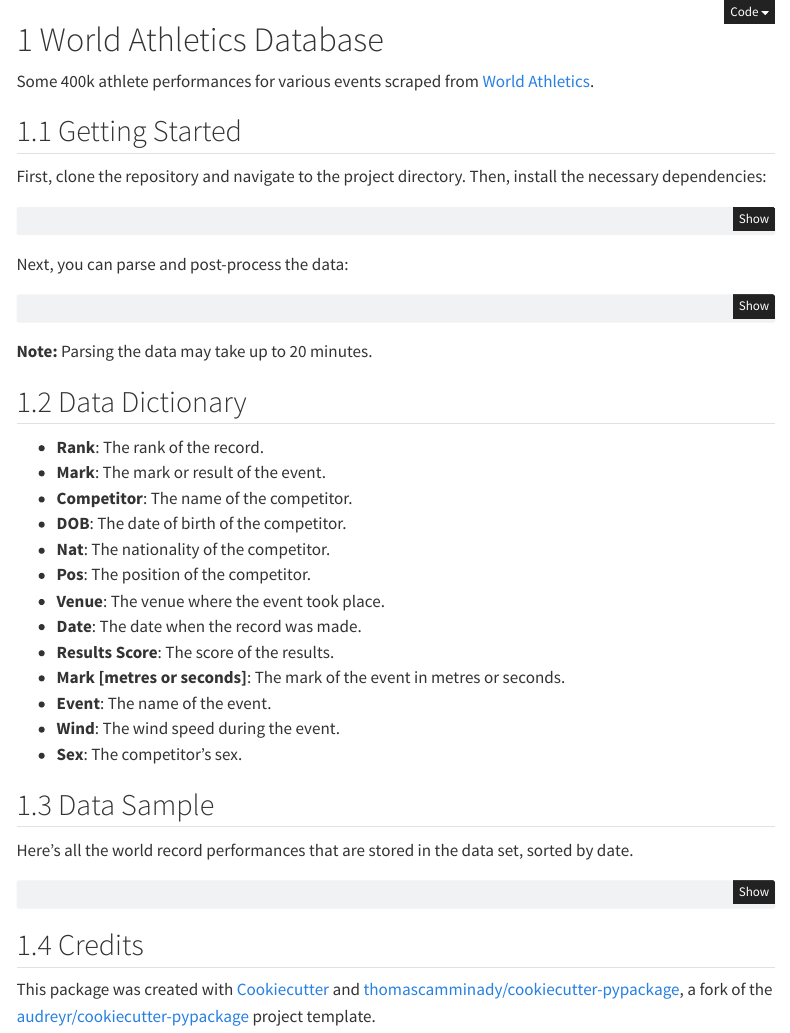
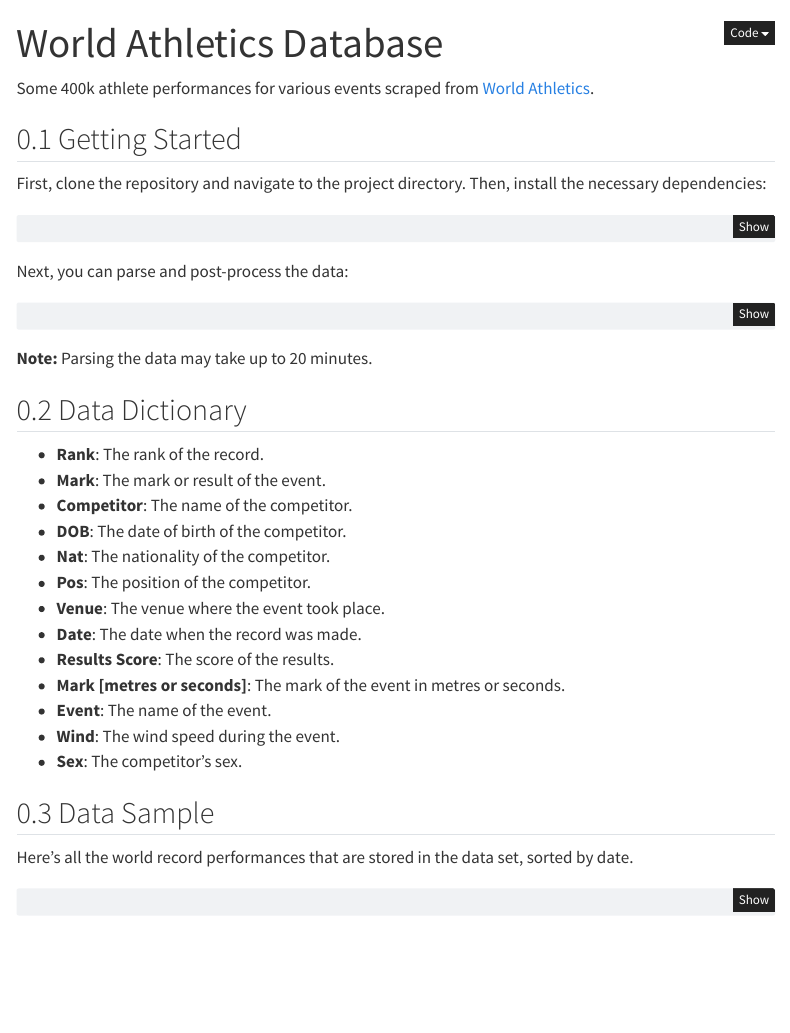
Before and after one commit to thomascamminady/world-athletics-database, a Quarto document (index.qmd): the page in a window 1100 px wide, from its top. Rendered offline with R 4.5, knitr and Pandoc in place of Quarto, with nearby package versions; the code chunks are not run, so their results and figures are left out; menus at the side of the page are left out.

Commit message:
Updating quarto.

````diff
--- a/index.qmd
+++ b/index.qmd
@@ -1,9 +1,8 @@
 ---
 jupyter: python3
-
+title: World Athletics Database
 ---
 
-# World Athletics Database
 Some 400k athlete performances for various events scraped from [World Athletics](https://worldathletics.org/records/all-time-toplists/sprints/100-metres/outdoor/women/senior).
 
 
@@ -60,7 +59,3 @@ Markdown(
 )
 
 ```
-
-## Credits
-
-This package was created with [Cookiecutter](https://github.com/audreyr/cookiecutter) and [thomascamminady/cookiecutter-pypackage](https://github.com/thomascamminady/cookiecutter-pypackage), a fork of the [audreyr/cookiecutter-pypackage](https://github.com/audreyr/cookiecutter-pypackage) project template.
````
Also changed, not shown: README.md, docs/search.json, 1 other file.
